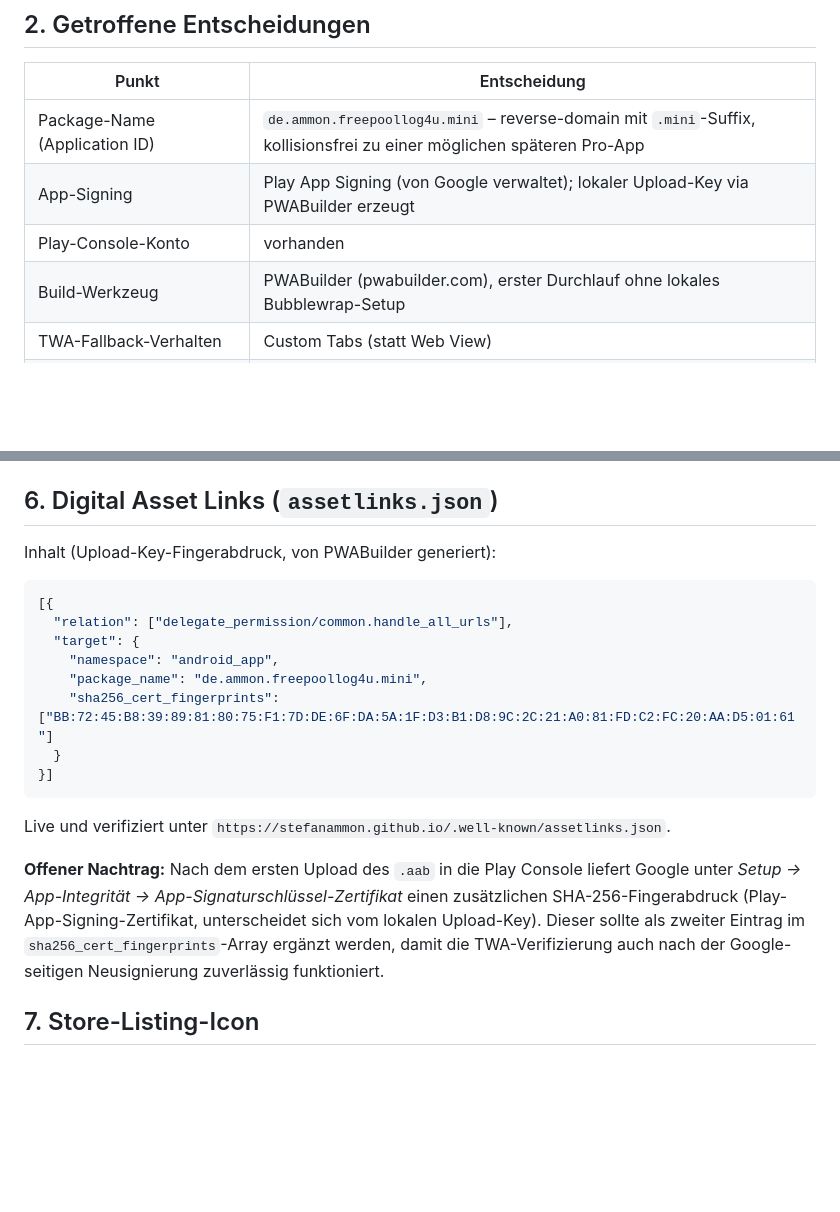
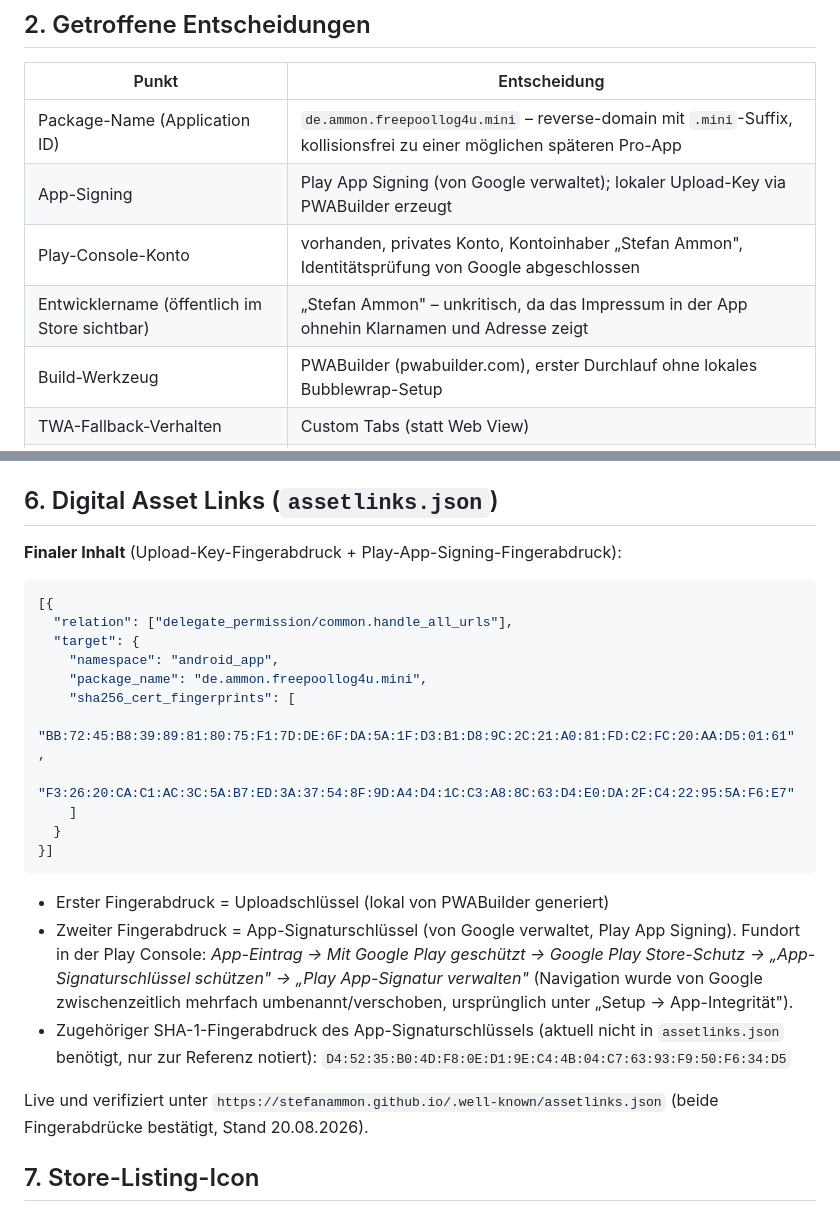
Before and after one commit to stefanammon/poollog, a Markdown page: docs/MINI_ANDROID_TWA_SETUP_20260820.md, 2 parts joined by grey strips. Drawn GitHub-style; blank space fills up the shorter version.

````diff
--- a/docs/MINI_ANDROID_TWA_SETUP_20260820.md
+++ b/docs/MINI_ANDROID_TWA_SETUP_20260820.md
@@ -14,7 +14,8 @@ FreePoolLog4U Mini ist eine fertige, getestete PWA im Release-/Feature-Freeze (s
 |---|---|
 | Package-Name (Application ID) | `de.ammon.freepoollog4u.mini` – reverse-domain mit `.mini`-Suffix, kollisionsfrei zu einer möglichen späteren Pro-App |
 | App-Signing | Play App Signing (von Google verwaltet); lokaler Upload-Key via PWABuilder erzeugt |
-| Play-Console-Konto | vorhanden |
+| Play-Console-Konto | vorhanden, privates Konto, Kontoinhaber „Stefan Ammon", Identitätsprüfung von Google abgeschlossen |
+| Entwicklername (öffentlich im Store sichtbar) | „Stefan Ammon" – unkritisch, da das Impressum in der App ohnehin Klarnamen und Adresse zeigt |
 | Build-Werkzeug | PWABuilder (pwabuilder.com), erster Durchlauf ohne lokales Bubblewrap-Setup |
 | TWA-Fallback-Verhalten | Custom Tabs (statt Web View) |
 | Google Play Billing | deaktiviert (Mini bleibt kostenlos, keine Store-Zahlungsanbindung) |
@@ -59,7 +60,7 @@ Download enthält: `app-release-bundle.aab`, `signing.keystore`, `signingkeyinfo
 
 ## 6. Digital Asset Links (`assetlinks.json`)
 
-Inhalt (Upload-Key-Fingerabdruck, von PWABuilder generiert):
+**Finaler Inhalt** (Upload-Key-Fingerabdruck + Play-App-Signing-Fingerabdruck):
 
 ```json
 [{
@@ -67,14 +68,19 @@ Inhalt (Upload-Key-Fingerabdruck, von PWABuilder generiert):
   "target": {
     "namespace": "android_app",
     "package_name": "de.ammon.freepoollog4u.mini",
-    "sha256_cert_fingerprints": ["BB:72:45:B8:39:89:81:80:75:F1:7D:DE:6F:DA:5A:1F:D3:B1:D8:9C:2C:21:A0:81:FD:C2:FC:20:AA:D5:01:61"]
+    "sha256_cert_fingerprints": [
+      "BB:72:45:B8:39:89:81:80:75:F1:7D:DE:6F:DA:5A:1F:D3:B1:D8:9C:2C:21:A0:81:FD:C2:FC:20:AA:D5:01:61",
+      "F3:26:20:CA:C1:AC:3C:5A:B7:ED:3A:37:54:8F:9D:A4:D4:1C:C3:A8:8C:63:D4:E0:DA:2F:C4:22:95:5A:F6:E7"
+    ]
   }
 }]
 ```
 
-Live und verifiziert unter `https://stefanammon.github.io/.well-known/assetlinks.json`.
+- Erster Fingerabdruck = Uploadschlüssel (lokal von PWABuilder generiert)
+- Zweiter Fingerabdruck = App-Signaturschlüssel (von Google verwaltet, Play App Signing). Fundort in der Play Console: *App-Eintrag → Mit Google Play geschützt → Google Play Store-Schutz → „App-Signaturschlüssel schützen" → „Play App-Signatur verwalten"* (Navigation wurde von Google zwischenzeitlich mehrfach umbenannt/verschoben, ursprünglich unter „Setup → App-Integrität").
+- Zugehöriger SHA-1-Fingerabdruck des App-Signaturschlüssels (aktuell nicht in `assetlinks.json` benötigt, nur zur Referenz notiert): `D4:52:35:B0:4D:F8:0E:D1:9E:C4:4B:04:C7:63:93:F9:50:F6:34:D5`
 
-**Offener Nachtrag:** Nach dem ersten Upload des `.aab` in die Play Console liefert Google unter *Setup → App-Integrität → App-Signaturschlüssel-Zertifikat* einen zusätzlichen SHA-256-Fingerabdruck (Play-App-Signing-Zertifikat, unterscheidet sich vom lokalen Upload-Key). Dieser sollte als zweiter Eintrag im `sha256_cert_fingerprints`-Array ergänzt werden, damit die TWA-Verifizierung auch nach der Google-seitigen Neusignierung zuverlässig funktioniert.
+Live und verifiziert unter `https://stefanammon.github.io/.well-known/assetlinks.json` (beide Fingerabdrücke bestätigt, Stand 20.08.2026).
 
 ## 7. Store-Listing-Icon
 
````
Also changed, not shown: other parts of docs/MINI_ANDROID_TWA_SETUP_20260820.md (+24 -17 lines).
